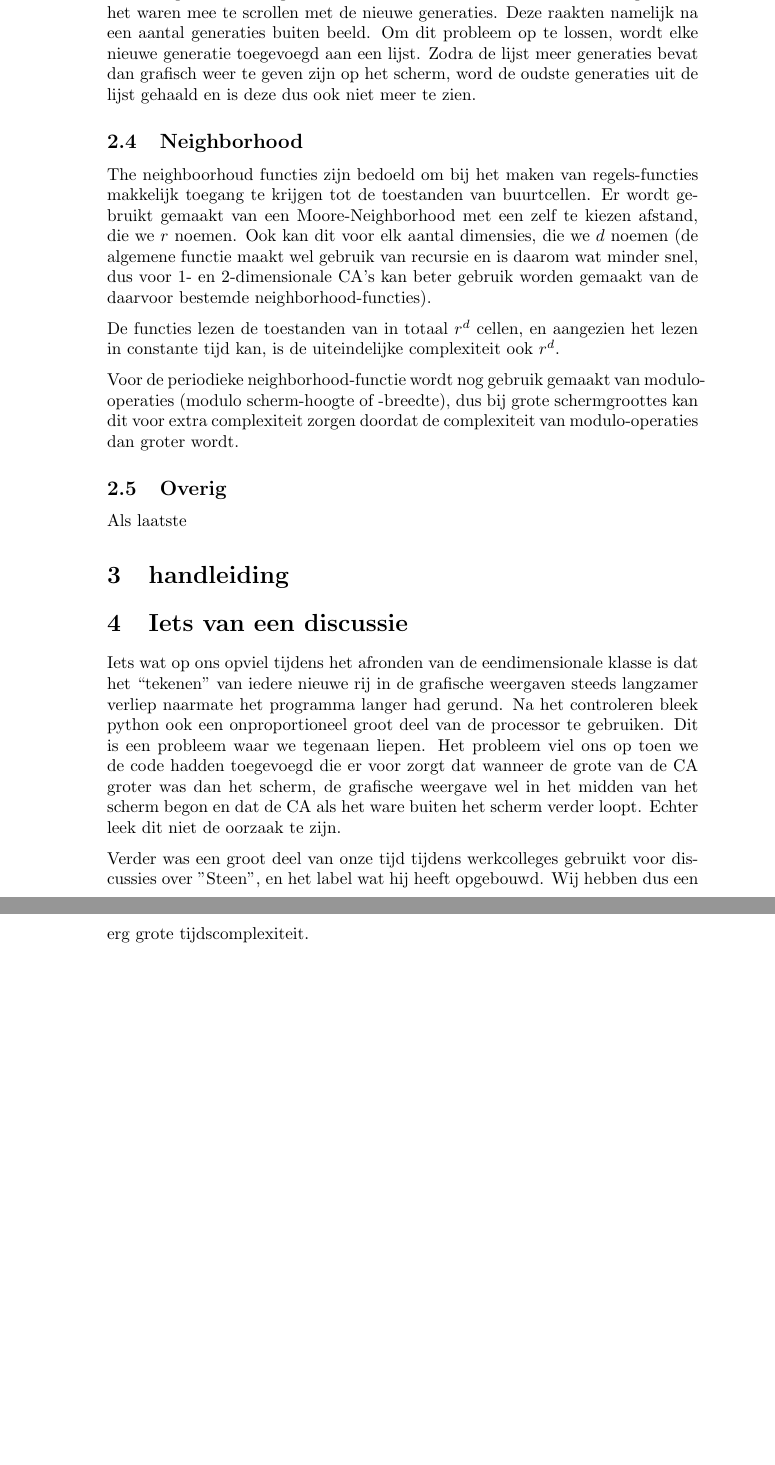
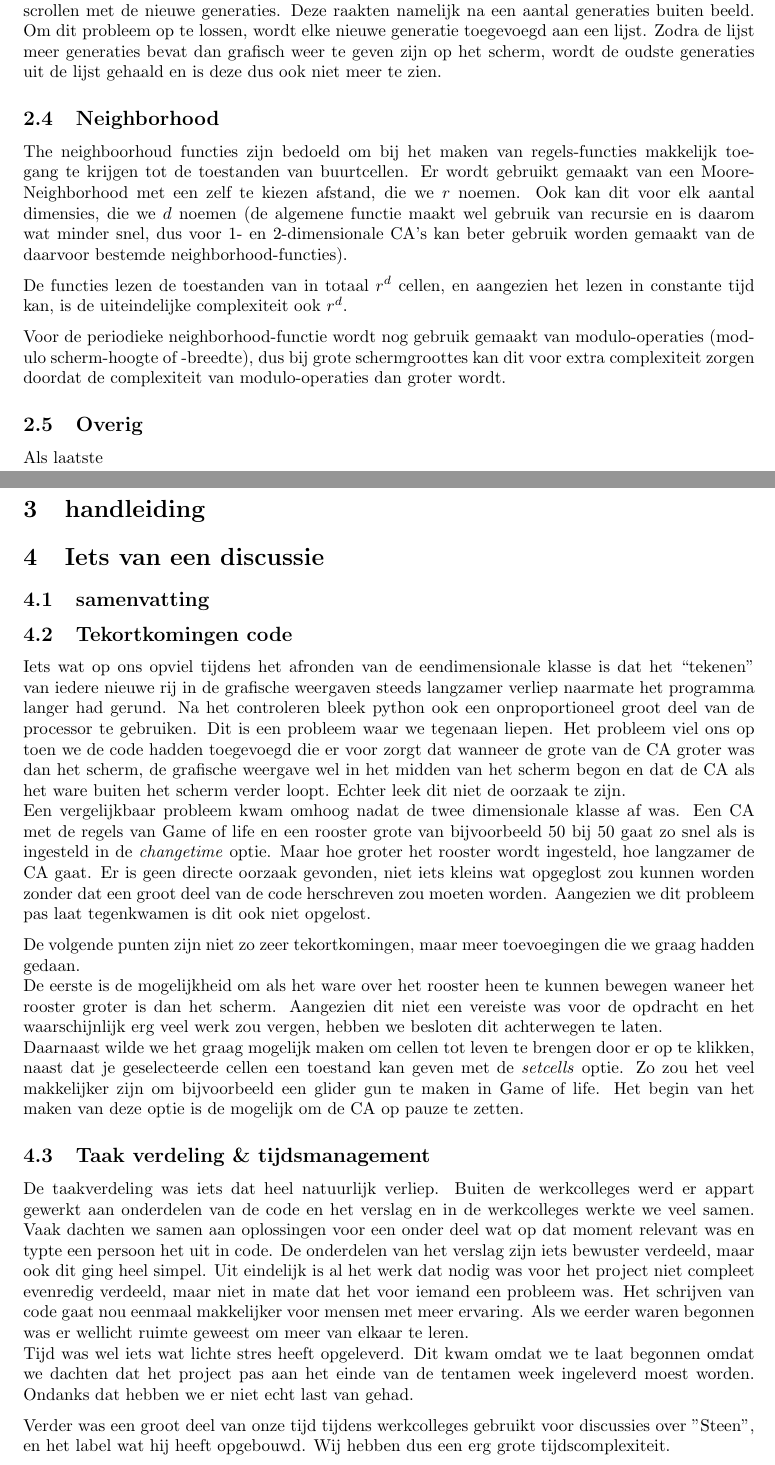
Before and after one commit to SoloMylan/finalboss, a LaTeX document (Verslag/verslag.tex): two parts of pages 2 and 3 of 3, joined at a grey line, cut so that both start at the same text, the shorter picture padded with empty space. Compiled offline with pdfLaTeX.

Commit message:
discussie
grootste deel van discussie af

```diff
--- a/Verslag/verslag.tex
+++ b/Verslag/verslag.tex
@@ -1,7 +1,7 @@
 \documentclass{article}
 \usepackage[utf8]{inputenc}
 \usepackage{parskip}
-
+\usepackage[a4paper,margin=3cm]{geometry}
 \title{verslag programmeren}
 \author{Isabel Baas, Daan Braakman \& Mylan Koobs}
 \date{January 2023}
@@ -27,6 +27,6 @@ De update-functie update het gehele rooster door voor elke cel de rules functie
 Voor het grootste deel zijn de draw-functies voor 1D en 2D hetzelfde. De complextiteit is bijvoorbeeld helemaal gelijk. Deze is compleet afhankelijk van het aantal cellen. Zij dat aantal gelijk aan $n$, dan is de complexiteit dus ook $n$.
 
-Voor de grafische weergave van de ééndimensionale CA was het nodig om als het waren mee te scrollen met de nieuwe generaties. Deze raakten namelijk na een aantal generaties buiten beeld. Om dit probleem op te lossen, wordt elke nieuwe generatie toegevoegd aan een lijst. Zodra de lijst meer generaties bevat dan grafisch weer te geven zijn op het scherm, word de oudste generaties uit de lijst gehaald en is deze dus ook niet meer te zien.
+Voor de grafische weergave van de ééndimensionale CA was het nodig om als het waren mee te scrollen met de nieuwe generaties. Deze raakten namelijk na een aantal generaties buiten beeld. Om dit probleem op te lossen, wordt elke nieuwe generatie toegevoegd aan een lijst. Zodra de lijst meer generaties bevat dan grafisch weer te geven zijn op het scherm, wordt de oudste generaties uit de lijst gehaald en is deze dus ook niet meer te zien.
 
 \subsection{Neighborhood}
 The neighboorhoud functies zijn bedoeld om bij het maken van regels-functies makkelijk toegang te krijgen tot de toestanden van buurtcellen. Er wordt gebruikt gemaakt van een Moore-Neighborhood met een zelf te kiezen afstand, die we $r$ noemen. Ook kan dit voor elk aantal dimensies, die we $d$ noemen (de algemene functie maakt wel gebruik van recursie en is daarom wat minder snel, dus voor 1- en 2-dimensionale CA's kan beter gebruik worden gemaakt van de daarvoor bestemde neighborhood-functies).
@@ -41,7 +41,21 @@ Als laatste
 \section{handleiding}
 
 \section{Iets van een discussie}
-Iets wat op ons opviel tijdens het afronden van de eendimensionale klasse is dat het “tekenen” van iedere nieuwe rij in de grafische weergaven steeds langzamer verliep naarmate het programma langer had gerund. Na het controleren bleek python ook een onproportioneel groot deel van de processor te gebruiken. Dit is een probleem waar we tegenaan liepen. Het probleem viel ons op toen we de code hadden toegevoegd die er voor zorgt dat wanneer de grote van de CA groter was dan het scherm, de grafische weergave wel in het midden van het scherm begon en dat de CA als het ware buiten het scherm verder loopt. Echter leek dit niet de oorzaak te zijn.
+
+\subsection{samenvatting}
+
+\subsection{Tekortkomingen code}
+Iets wat op ons opviel tijdens het afronden van de eendimensionale klasse is dat het “tekenen” van iedere nieuwe rij in de grafische weergaven steeds langzamer verliep naarmate het programma langer had gerund. Na het controleren bleek python ook een onproportioneel groot deel van de processor te gebruiken. Dit is een probleem waar we tegenaan liepen. Het probleem viel ons op toen we de code hadden toegevoegd die er voor zorgt dat wanneer de grote van de CA groter was dan het scherm, de grafische weergave wel in het midden van het scherm begon en dat de CA als het ware buiten het scherm verder loopt. Echter leek dit niet de oorzaak te zijn. \newline
+Een vergelijkbaar probleem kwam omhoog nadat de twee dimensionale klasse af was. Een CA met de regels van Game of life en een rooster grote van bijvoorbeeld 50 bij 50 gaat zo snel als is ingesteld in de \emph{changetime} optie. Maar hoe groter het rooster wordt ingesteld, hoe langzamer de CA gaat. Er is geen directe oorzaak gevonden, niet iets kleins wat opgeglost zou kunnen worden zonder dat een groot deel van de code herschreven zou moeten worden. Aangezien we dit probleem pas laat tegenkwamen is dit ook niet opgelost.
+
+De volgende punten zijn niet zo zeer tekortkomingen, maar meer toevoegingen die we graag hadden gedaan. \newline
+De eerste is de mogelijkheid om als het ware over het rooster heen te kunnen bewegen waneer het rooster groter is dan het scherm. Aangezien dit niet een vereiste was voor de opdracht en het waarschijnlijk erg veel werk zou vergen, hebben we besloten dit achterwegen te laten.\newline
+Daarnaast wilde we het graag mogelijk maken om cellen tot leven te brengen door er op te klikken, naast dat je geselecteerde cellen een toestand kan geven met de \emph{setcells} optie. Zo zou het veel makkelijker zijn om bijvoorbeeld een glider gun te maken in Game of life. Het begin van het maken van deze optie is de mogelijk om de CA op pauze te zetten.
+
+\subsection{Taak verdeling \& tijdsmanagement}
+
+De taakverdeling was iets dat heel natuurlijk verliep. Buiten de werkcolleges werd er appart gewerkt aan onderdelen van de code en het verslag en in de werkcolleges werkte we veel samen. Vaak dachten we samen aan oplossingen voor een onder deel wat op dat moment relevant was en typte een persoon het uit in code. De onderdelen van het verslag zijn iets bewuster verdeeld, maar ook dit ging heel simpel. Uit eindelijk is al het werk dat nodig was voor het project niet compleet evenredig verdeeld, maar niet in mate dat het voor iemand een probleem was. Het schrijven van code gaat nou eenmaal makkelijker voor mensen met meer ervaring. Als we eerder waren begonnen was er wellicht ruimte geweest om meer van elkaar te leren. \newline
+Tijd was wel iets wat lichte stres heeft opgeleverd. Dit kwam omdat we te laat begonnen omdat we dachten dat het project pas aan het einde van de tentamen week ingeleverd moest worden. Ondanks dat hebben we er niet echt last van gehad.
 
 Verder was een groot deel van onze tijd tijdens werkcolleges gebruikt voor discussies over "Steen", en het label wat hij heeft opgebouwd. Wij hebben dus een erg grote tijdscomplexiteit.
 
```
Also changed, not shown: Verslag/verslag.pdf, Verslag/verslag.tex (4 more changed lines), 4 other files.
